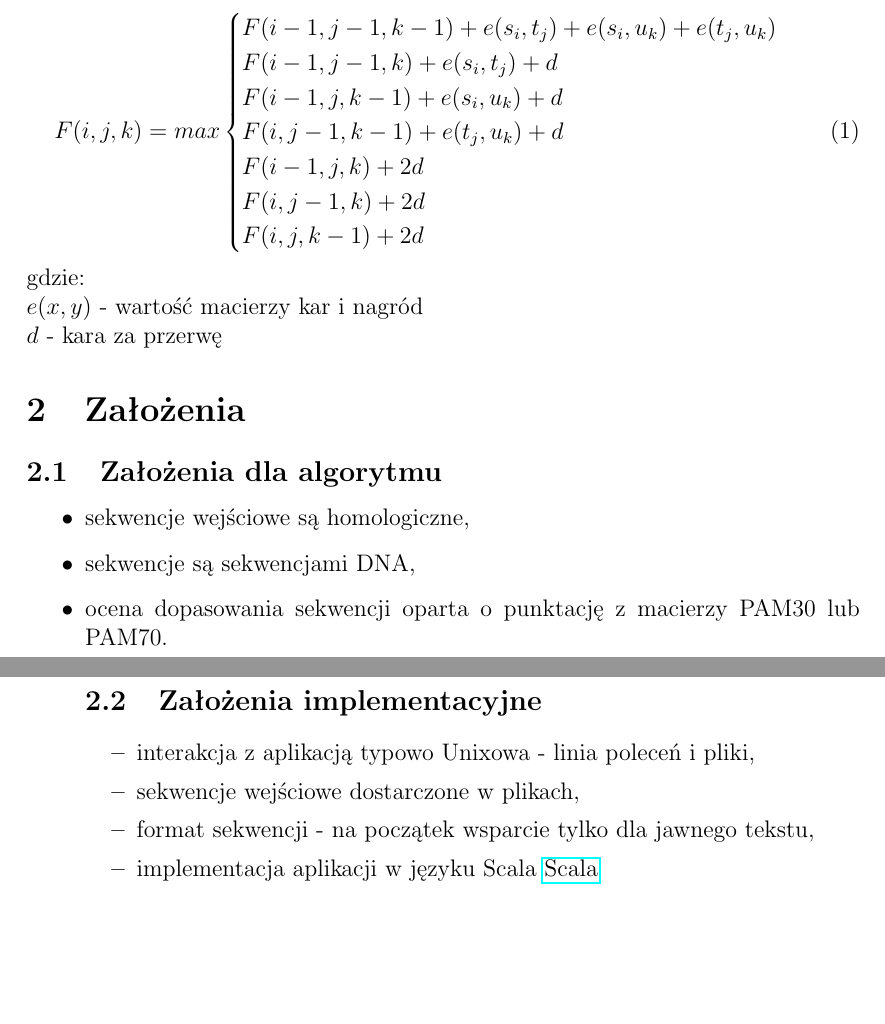
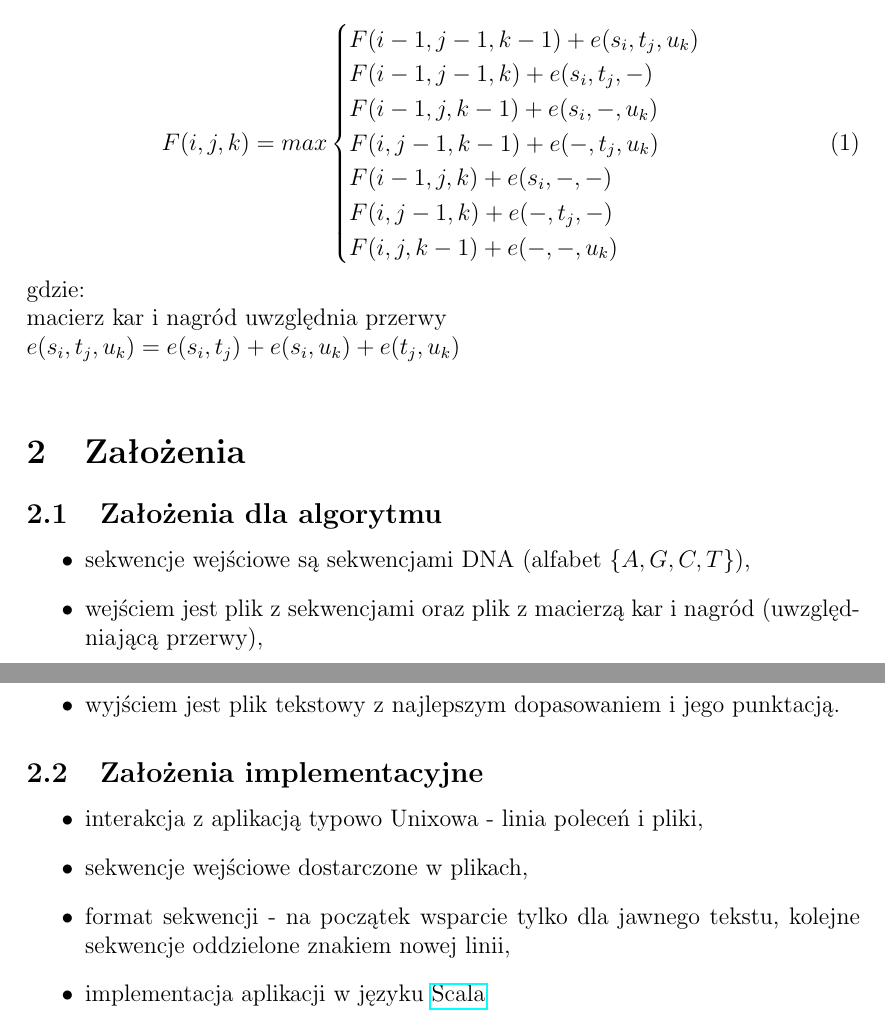
Before and after one commit to solitaire/mbi-sequences, a LaTeX document (doc/doc.tex): two parts of pages 1 and 2 of 2, joined at a grey line, cut so that both start at the same text, the shorter picture padded with empty space. Compiled offline with pdfLaTeX.

Commit message:
ostateczna postać dokumentacji wstępnej

```diff
--- a/doc/doc.tex
+++ b/doc/doc.tex
@@ -19,35 +19,34 @@ Do realizacji zadania zostanie wykorzystany algorytm Needlemana -- Wunscha, któ
 
 \begin{equation}
   F(i, j, k)= max \begin{cases}
-    F(i-1, j-1, k-1) + e(s_i, t_j) + e(s_i, u_k) + e(t_j, u_k)\\
-    F(i-1, j-1, k) + e(s_i, t_j) + d\\
-    F(i-1, j, k-1) + e(s_i, u_k) + d\\
-    F(i, j-1, k-1) + e(t_j, u_k) + d\\
-    F(i-1, j, k) + 2d\\
-    F(i, j-1, k) + 2d\\
-    F(i, j, k-1) + 2d
+    F(i-1, j-1, k-1) + e(s_i, t_j, u_k)\\
+    F(i-1, j-1, k) + e(s_i, t_j, -)\\
+    F(i-1, j, k-1) + e(s_i, -,u_k)\\
+    F(i, j-1, k-1) + e(-, t_j, u_k)\\
+    F(i-1, j, k) + e(s_i, -, -)\\
+    F(i, j-1, k) + e(-, t_j, -)\\
+    F(i, j, k-1) + e(-, -, u_k)
   \end{cases}
 \end{equation}
 
 gdzie:\\
-$e(x, y)$ - wartość macierzy kar i nagród\\
-$d$ - kara za przerwę
-
+macierz kar i nagród uwzględnia przerwy\\
+$e(s_i, t_j, u_k) = e(s_i, t_j) + e(s_i, u_k) + e(t_j, u_k)$\\
 \section{Założenia}
 
 \subsection{Założenia dla algorytmu}
 \begin{itemize}
-\item sekwencje wejściowe są homologiczne,
-\item sekwencje są sekwencjami DNA,
-\item ocena dopasowania sekwencji oparta o punktację z macierzy PAM30 lub PAM70.
-\end
+\item sekwencje wejściowe są sekwencjami DNA (alfabet $\{A, G, C, T\}$),
+\item wejściem jest plik z sekwencjami oraz plik z macierzą kar i nagród (uwzględniającą przerwy),
+\item wyjściem jest plik tekstowy z najlepszym dopasowaniem i jego punktacją.
+\end{itemize}
 
 \subsection{Założenia implementacyjne}
 \begin{itemize}
 \item interakcja z aplikacją typowo Unixowa - linia poleceń i pliki,
 \item sekwencje wejściowe dostarczone w plikach,
-\item format sekwencji - na początek wsparcie tylko dla jawnego tekstu,
-\item implementacja aplikacji w języku Scala \href{http://www.scala-lang.org/}{Scala}
-\end
+\item format sekwencji - na początek wsparcie tylko dla jawnego tekstu, kolejne sekwencje oddzielone znakiem nowej linii,
+\item implementacja aplikacji w języku \href{http://www.scala-lang.org/}{Scala}
+\end{itemize}
 
 \end{document}
```
